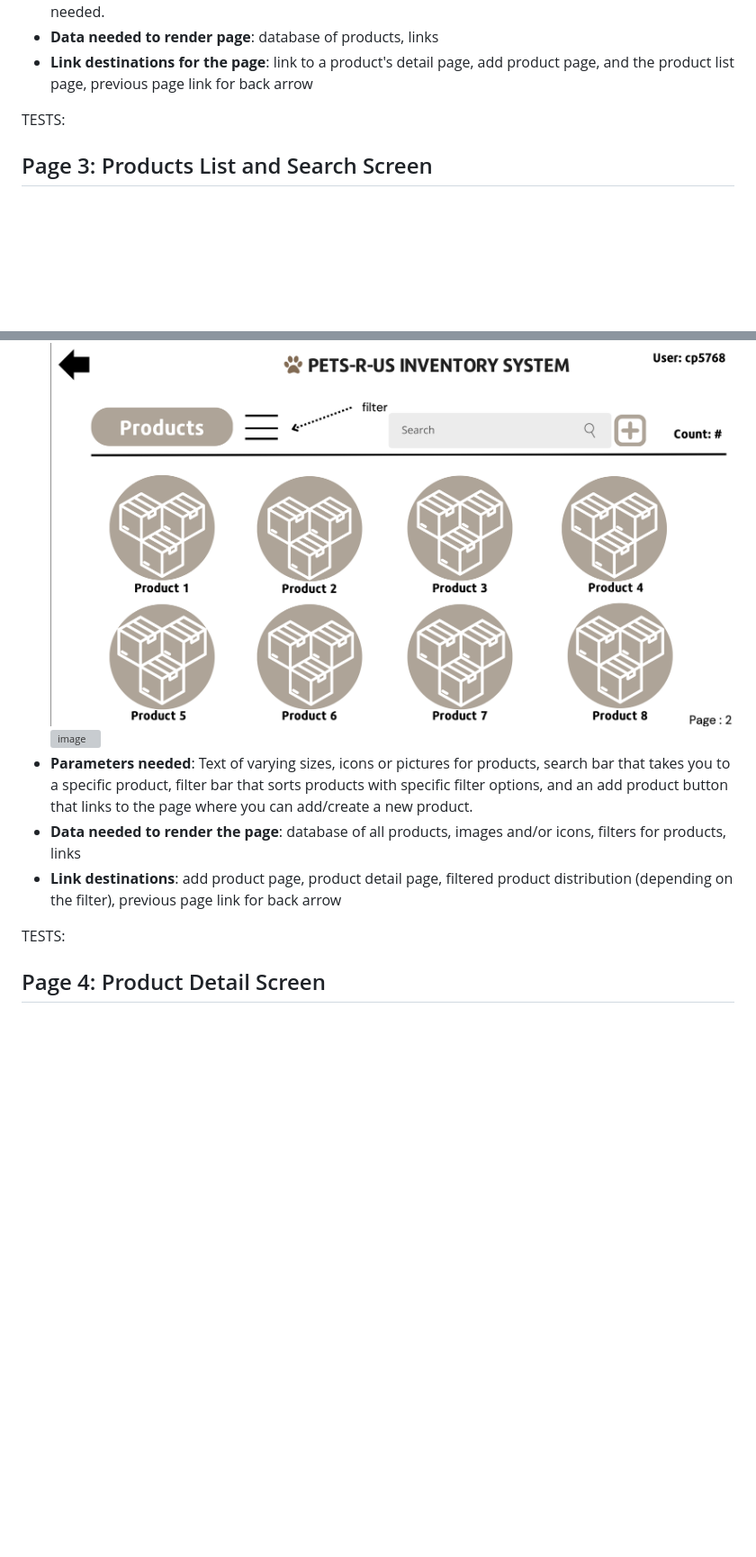
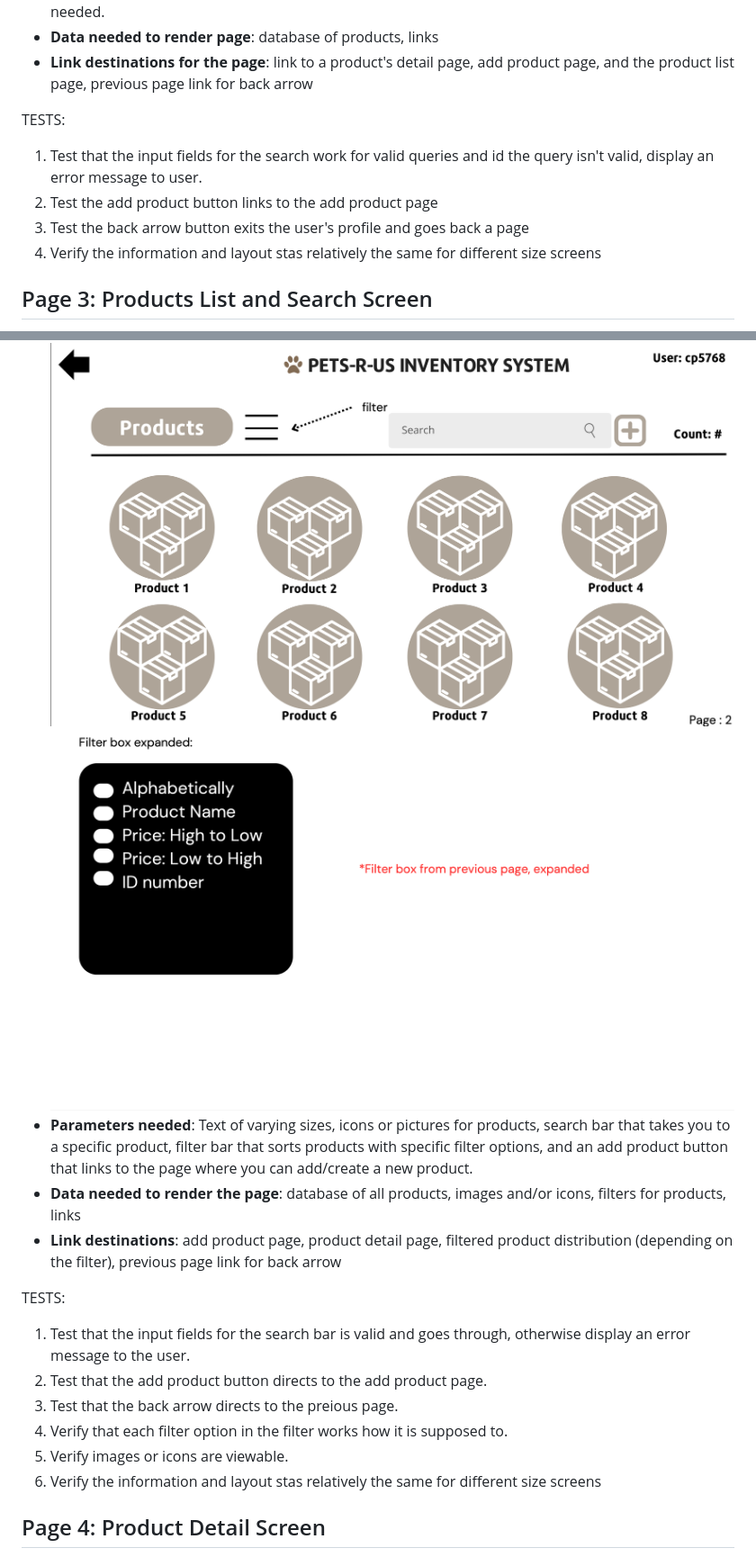
Before and after one commit to hollyschwecke/New-Team-5-Project, a Markdown page: PAGE_TESTING.md, 2 parts joined by grey strips. Shown at 90% size. Drawn GitHub-style; blank space fills up the shorter version; grey boxes are pictures that could not be loaded.

Commit message:
Update PAGE_TESTING.md with tests and fixed the first image

```diff
--- a/PAGE_TESTING.md
+++ b/PAGE_TESTING.md
@@ -15,18 +18,26 @@ TESTS:
 - **Link destinations for the page**: link to a product's detail page, add product page, and the product list page, previous page link for back arrow
 
 TESTS:
-
+1. Test that the input fields for the search work for valid queries and id the query isn't valid, display an error message to user.
+2. Test the add product button links to the add product page
+3. Test the back arrow button exits the user's profile and goes back a page
+4. Verify the information and layout stas relatively the same for different size screens
 
 ## Page 3: Products List and Search Screen
 - **Description**: This page has a list of all products offered with icons/pictures of the items. There is a search bar and an add product button to add additionally functionality to the page and a drop down filter option to filter products to a more desired range. There is also a back arrow to go back to the previous page and a username in the top right corner. There is also a count of products towards the right hand top corner of the page that displays the number of different products available.
 ![image](./images/PRU_productlist.png)
-![image](./images/PRU_prodcutlist_filter.png)
+![image](./images/PRU_productlist_filter.png)
 - **Parameters needed**: Text of varying sizes, icons or pictures for products, search bar that takes you to a specific product, filter bar that sorts products with specific filter options, and an add product button that links to the page where you can add/create a new product.
 - **Data needed to render the page**: database of all products, images and/or icons, filters for products, links
 - **Link destinations**: add product page, product detail page, filtered product distribution (depending on the filter), previous page link for back arrow
 
 TESTS:
-
+1. Test that the input fields for the search bar is valid and goes through, otherwise display an error message to the user.
+2. Test that the add product button directs to the add product page.
+3. Test that the back arrow directs to the preious page.
+4. Verify that each filter option in the filter works how it is supposed to.
+5. Verify images or icons are viewable.
+6. Verify the information and layout stas relatively the same for different size screens
 
 ## Page 4: Product Detail Screen
 - **Description**: This page has the product number/ID, an image or icon of the product, a detailed description of the product, the price, and the quantity available to sell. There is also a back arrow to go back to the previous page and a username displayed in the top right corner.
```
Also changed, not shown: other parts of PAGE_TESTING.md (+12 -1 lines).
